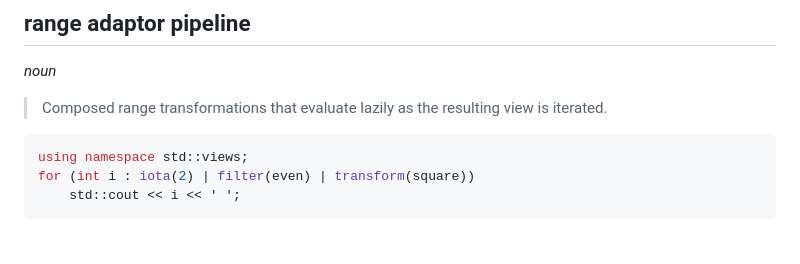
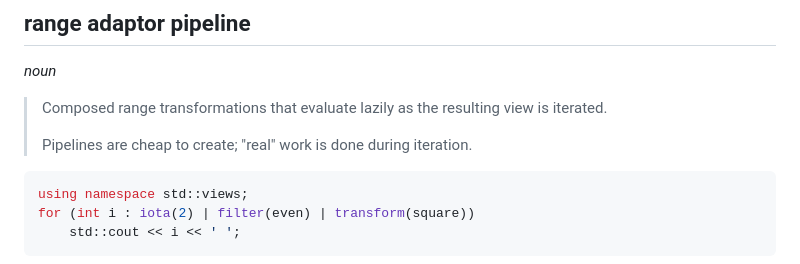
Before and after one commit to Asaaj/custom-views-presentation, a Markdown page: definitions.md, the part around the change. Rendered like a GitHub page; blank space fills up the shorter version.

```diff
--- a/definitions.md
+++ b/definitions.md
@@ -80,6 +80,8 @@ Note that the requirements for views changed in May, in P2325, and again in Octo
 _noun_
 
 > Composed range transformations that evaluate lazily as the resulting view is iterated.
+>
+> Pipelines are cheap to create; "real" work is done during iteration.
 
 </div>
 
```
Also changed, not shown: sentinels.md (+13 -10 lines), images/inner-end-iter.png (added).
